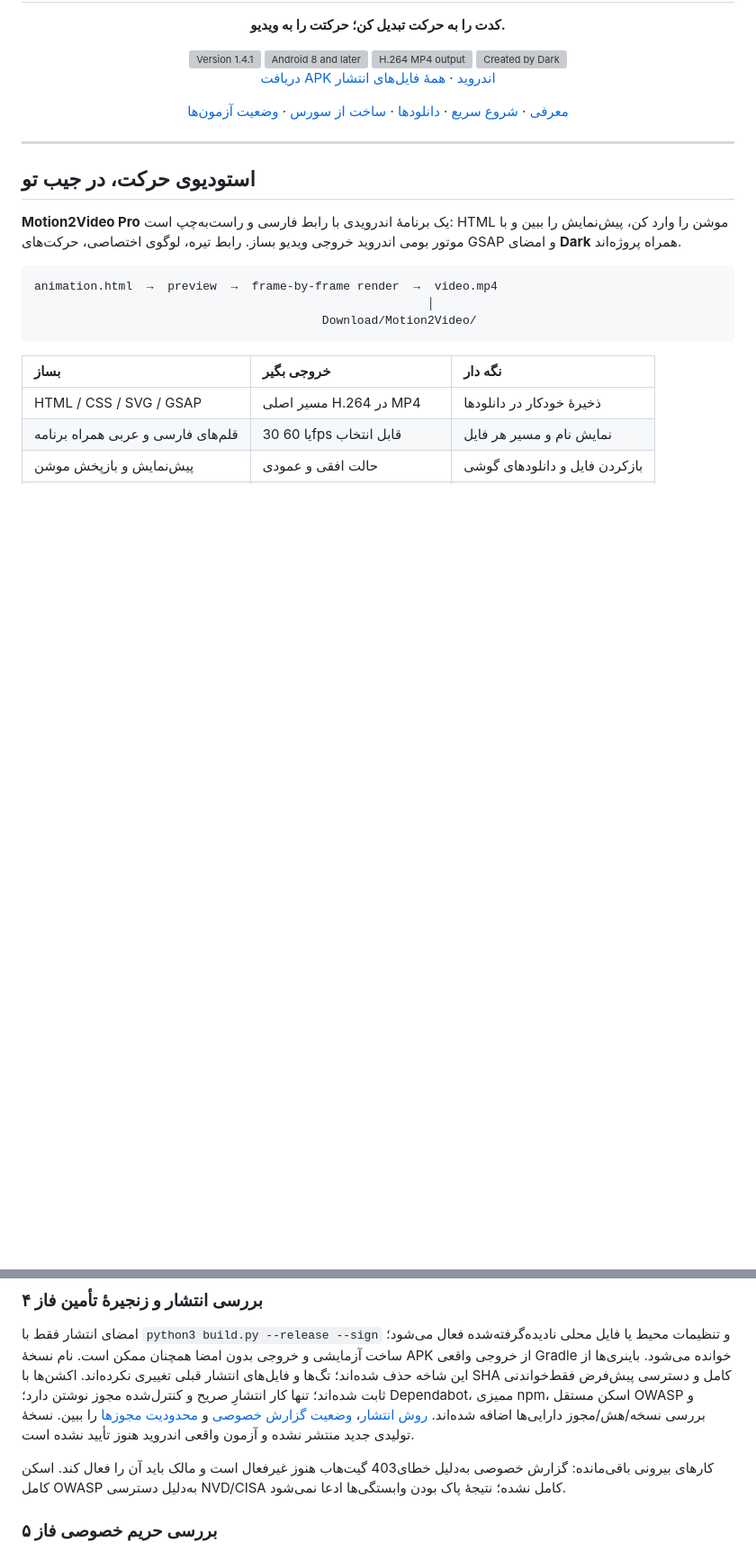
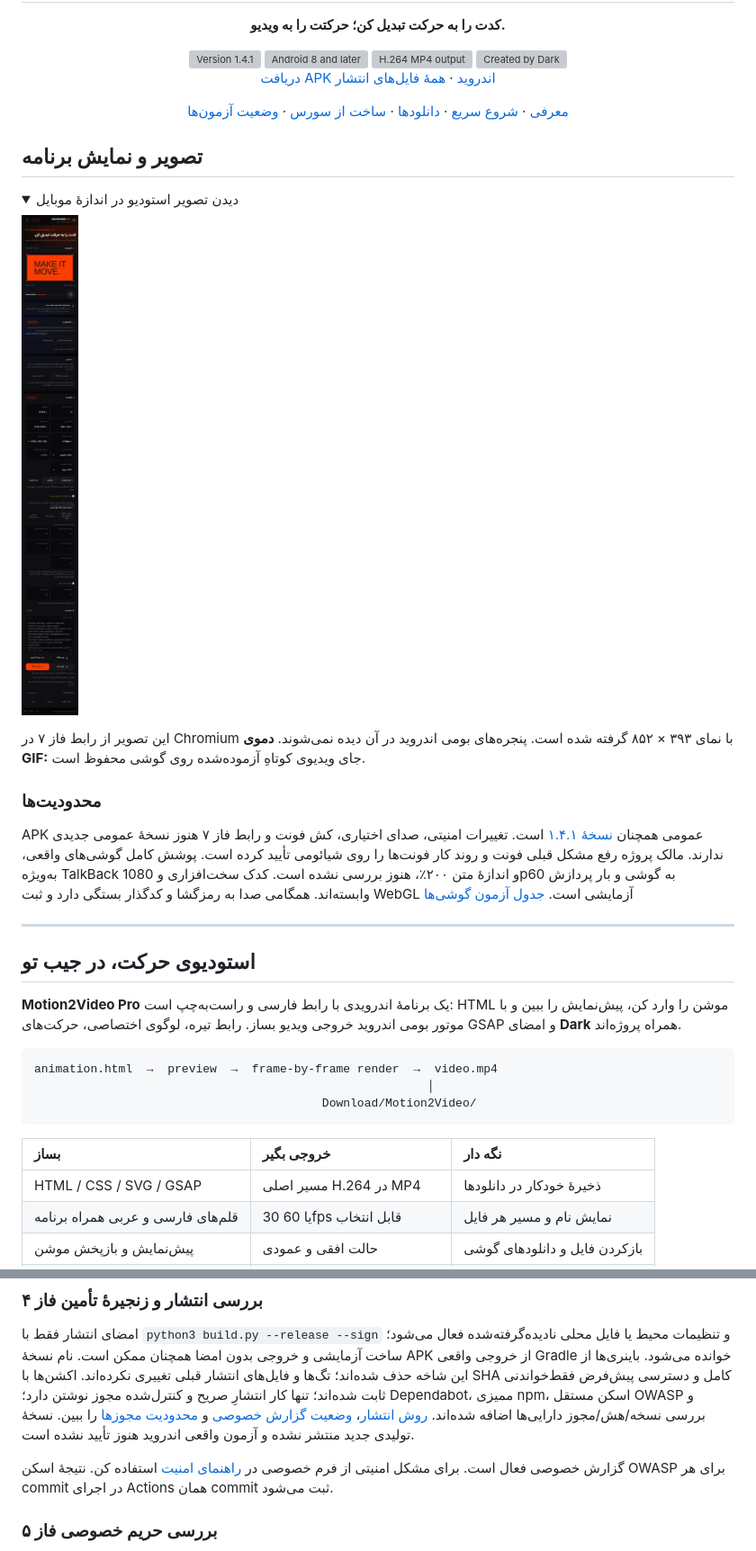
Before and after one commit to imthedark-dark/motion2video-pro, a Markdown page: README.fa.md, 2 parts joined by grey strips. Shown at 90% size. Drawn GitHub-style; pictures changed too: docs/assets/studio-mobile.png (added); folded sections open; blank space fills up the shorter version; grey boxes are pictures that could not be loaded.

Commit message:
docs: show the mobile studio and add the Android 8–15 device matrix

```diff
--- a/README.fa.md
+++ b/README.fa.md
@@ -18,6 +18,20 @@
 [معرفی](#overview) · [شروع سریع](#quick-start) · [دانلودها](#downloads) · [ساخت از سورس](#build) · [وضعیت آزمون‌ها](#validation)
 
 </div>
+
+## تصویر و نمایش برنامه
+
+<details><summary>دیدن تصویر استودیو در اندازهٔ موبایل</summary>
+
+![پیش‌نمایش موشن، کنترل‌های رندر و تنظیمات خروجی در رابط فارسی](docs/assets/studio-mobile.png)
+
+</details>
+
+این تصویر از رابط فاز ۷ در Chromium با نمای ۳۹۳ × ۸۵۲ گرفته شده است. پنجره‌های بومی اندروید در آن دیده نمی‌شوند. **دموی GIF:** جای ویدیوی کوتاهِ آزموده‌شده روی گوشی محفوظ است.
+
+### محدودیت‌ها
+
+APK عمومی همچنان [نسخهٔ ۱.۴.۱](https://github.com/imthedark-dark/motion2video-pro/releases/tag/v1.4.1) است. تغییرات امنیتی، صدای اختیاری، کش فونت و رابط فاز ۷ هنوز نسخهٔ عمومی جدیدی ندارند. مالک پروژه رفع مشکل قبلی فونت و روند کار فونت‌ها را روی شیائومی تأیید کرده است. پوشش کامل گوشی‌های واقعی، به‌ویژه TalkBack و اندازهٔ متن ۲۰۰٪، هنوز بررسی نشده است. کدک سخت‌افزاری و 1080p60 به گوشی و بار پردازش وابسته‌اند. همگامی صدا به رمزگشا و کدگذار بستگی دارد و ثبت WebGL آزمایشی است. [جدول آزمون گوشی‌ها](docs/VALIDATION.md#physical-device-matrix)
 
 ---
 
@@ -204,7 +218,7 @@ docs/      Build guide & original README graphics
 
 امضای انتشار فقط با `python3 build.py --release --sign` و تنظیمات محیط یا فایل محلی نادیده‌گرفته‌شده فعال می‌شود؛ ساخت آزمایشی و خروجی بدون امضا همچنان ممکن است. نام نسخهٔ APK از خروجی واقعی Gradle خوانده می‌شود. باینری‌ها از این شاخه حذف شده‌اند؛ تگ‌ها و فایل‌های انتشار قبلی تغییری نکرده‌اند. اکشن‌ها با SHA کامل و دسترسی پیش‌فرض فقط‌خواندنی ثابت شده‌اند؛ تنها کار انتشارِ صریح و کنترل‌شده مجوز نوشتن دارد؛ Dependabot، ممیزی npm، اسکن مستقل OWASP و بررسی نسخه/هش/مجوز دارایی‌ها اضافه شده‌اند. [روش انتشار](docs/RELEASE.md)، [وضعیت گزارش خصوصی](SECURITY.md) و [محدودیت مجوزها](docs/LICENSING.md) را ببین. نسخهٔ تولیدی جدید منتشر نشده و آزمون واقعی اندروید هنوز تأیید نشده است.
 
-کارهای بیرونی باقی‌مانده: گزارش خصوصی به‌دلیل خطای403 گیت‌هاب هنوز غیرفعال است و مالک باید آن را فعال کند. اسکن کامل OWASP به‌دلیل دسترسی NVD/CISA کامل نشده؛ نتیجهٔ پاک بودن وابستگی‌ها ادعا نمی‌شود.
+گزارش خصوصی فعال است. برای مشکل امنیتی از فرم خصوصی در [راهنمای امنیت](SECURITY.md) استفاده کن. نتیجهٔ اسکن OWASP برای هر commit در اجرای Actions همان commit ثبت می‌شود.
 
 ### بررسی حریم خصوصی فاز ۵
 
```
Also changed, not shown: README.md (+15 -1 lines), docs/VALIDATION.md (+34 -2 lines).
